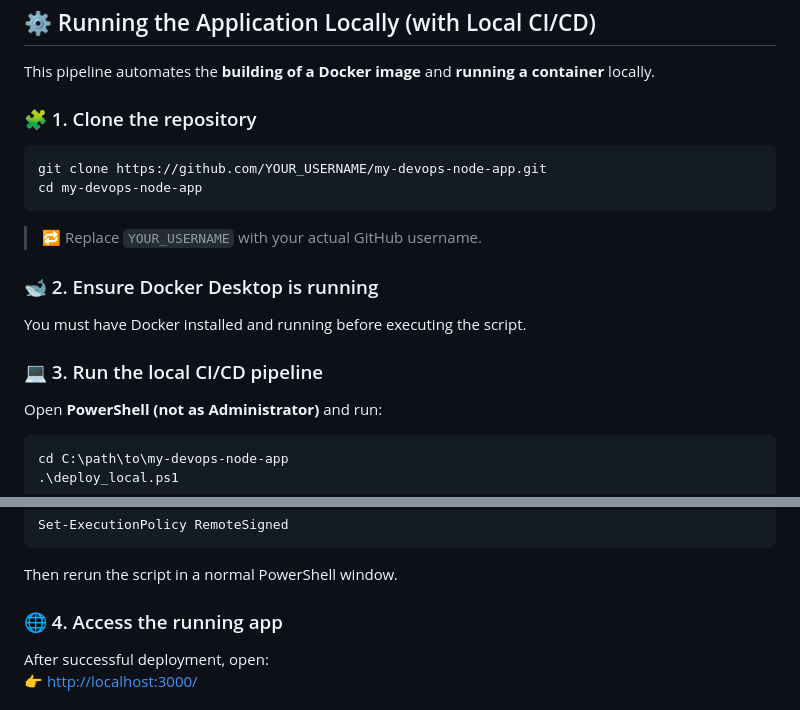
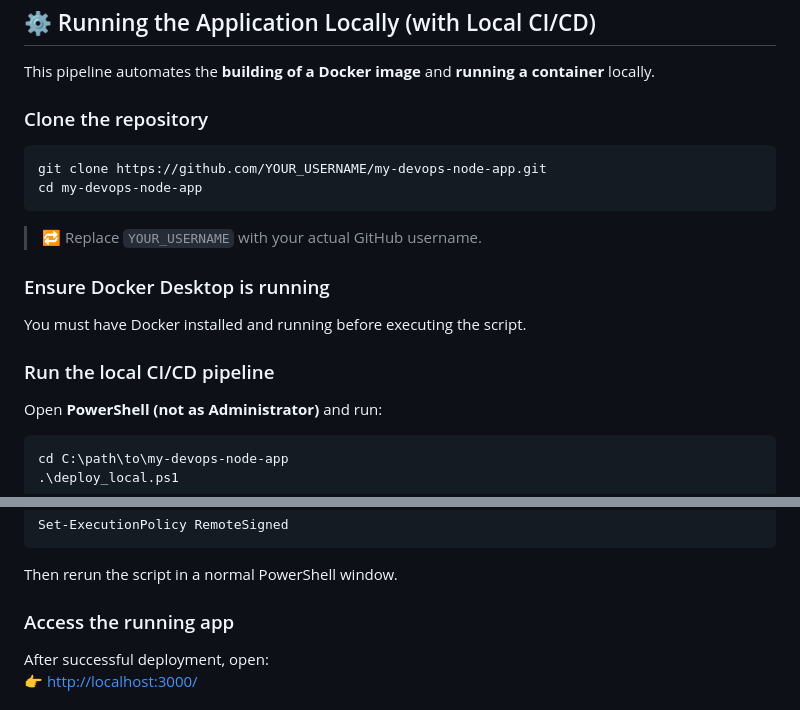
Before and after one commit to ArtemRivnyi/my-devops-node-app, a Markdown page: README.md, 2 parts joined by grey strips. GitHub-like rendering.

Commit message:
Refactor README section headings for clarity
Updated section headings and removed emoji from steps.

````diff
--- a/README.md
+++ b/README.md
@@ -70,7 +70,7 @@ This project serves as a practical demonstration of core DevOps skills, covering
 
 This pipeline automates the **building of a Docker image** and **running a container** locally.
 
-### 🧩 1. Clone the repository
+### Clone the repository
 
 ```shell
 git clone https://github.com/YOUR_USERNAME/my-devops-node-app.git
@@ -79,11 +79,11 @@ cd my-devops-node-app
 
 > 🔁 Replace `YOUR_USERNAME` with your actual GitHub username.
 
-### 🐋 2. Ensure Docker Desktop is running
+### Ensure Docker Desktop is running
 
 You must have Docker installed and running before executing the script.
 
-### 💻 3. Run the local CI/CD pipeline
+### Run the local CI/CD pipeline
 
 Open **PowerShell (not as Administrator)** and run:
 
@@ -104,7 +104,7 @@ Set-ExecutionPolicy RemoteSigned
 
 Then rerun the script in a normal PowerShell window.
 
-### 🌐 4. Access the running app
+### Access the running app
 
 After successful deployment, open:
 👉 [http://localhost:3000/]()
````
Also changed, not shown: other parts of README.md (+4 -4 lines).
